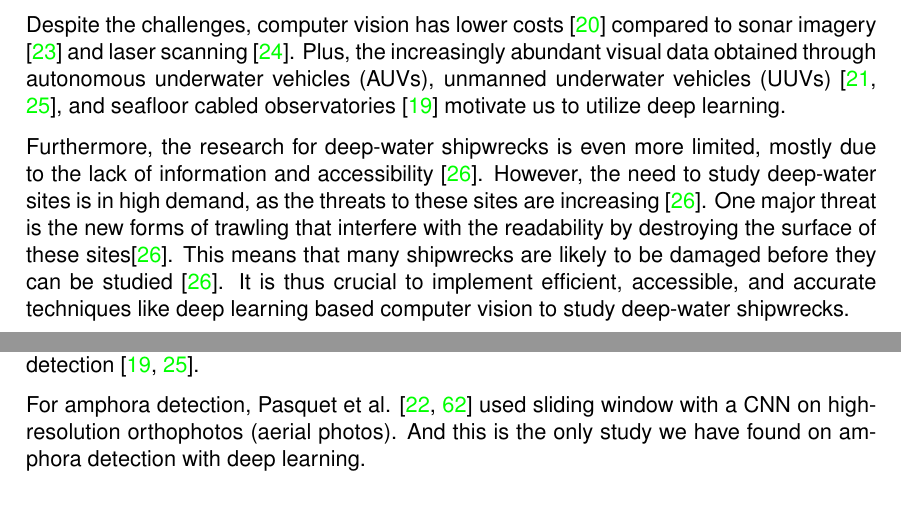
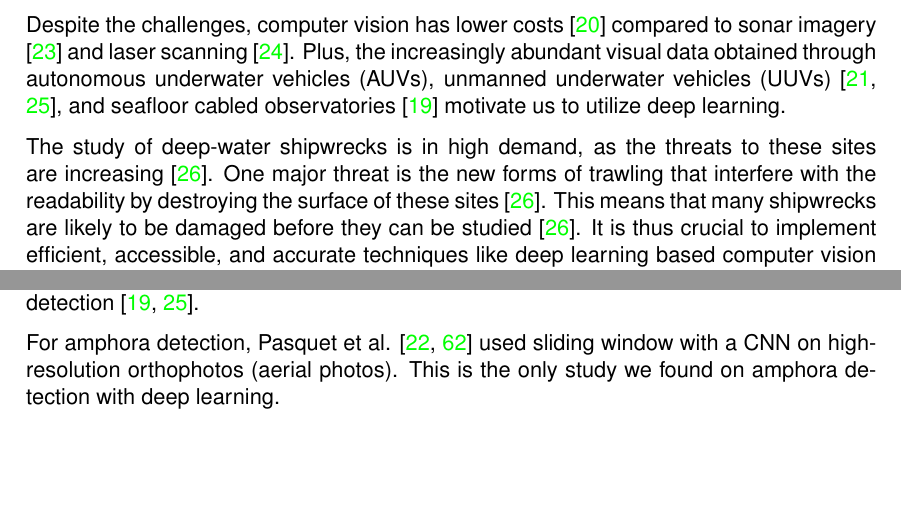
Before and after one commit to tillchen/amphora_object_detection, a LaTeX thesis (thesis/Tianyao_Chen_bachelor_thesis.tex): two parts of pages 6 and 20 of 32, joined at a grey line, cut so that both start at the same text, the shorter picture padded with empty space. Compiled offline with pdfLaTeX.

Commit message:
Fix typos/grammar

```diff
--- a/thesis/Tianyao_Chen_bachelor_thesis.tex
+++ b/thesis/Tianyao_Chen_bachelor_thesis.tex
@@ -198,12 +198,11 @@ through autonomous underwater vehicles (AUVs), unmanned underwater vehicles (UUV
 \cite{lu2017underwater, moniruzzaman2017deep}, and seafloor cabled observatories \cite{qin2015underwater} motivate us
 to utilize deep learning.
 
-Furthermore, the research for deep-water shipwrecks is even more limited, mostly due to the lack of information and
-accessibility \cite{drap2015underwater}. However, the need to study deep-water sites is in high demand, as the threats
-to these sites are increasing \cite{drap2015underwater}. One major threat is the new forms of trawling that interfere
-with the readability by destroying the surface of these sites\cite{drap2015underwater}. This means that many
-shipwrecks are likely to be damaged before they can be studied \cite{drap2015underwater}. It is thus crucial to implement
-efficient, accessible, and accurate techniques like deep learning based computer vision to study deep-water shipwrecks.
+The study of deep-water shipwrecks is in high demand, as the threats to these sites are increasing
+\cite{drap2015underwater}. One major threat is the new forms of trawling that interfere with the readability by
+destroying the surface of these sites \cite{drap2015underwater}. This means that many shipwrecks are likely to be damaged
+before they can be studied \cite{drap2015underwater}. It is thus crucial to implement efficient, accessible, and accurate
+techniques like deep learning based computer vision to study deep-water shipwrecks.
 
 \subsection{Deep Learning}
 
@@ -686,8 +685,7 @@ For planktons and corals, we have only found research for classification but not
 \cite{qin2015underwater, moniruzzaman2017deep}.
 
 For amphora detection, Pasquet et al. \cite{mccarthy20193d, pasquet2017amphora} used sliding window with a CNN on
-high-resolution orthophotos (aerial photos). And this is the only study we have found on amphora detection with deep
-learning.
+high-resolution orthophotos (aerial photos). This is the only study we found on amphora detection with deep learning.
 
 \section{Data and Methods}
 
```
Also changed, not shown: thesis/Tianyao_Chen_bachelor_thesis.bbl, thesis/Tianyao_Chen_bachelor_thesis.tex (12 more changed lines), 6 other files.
